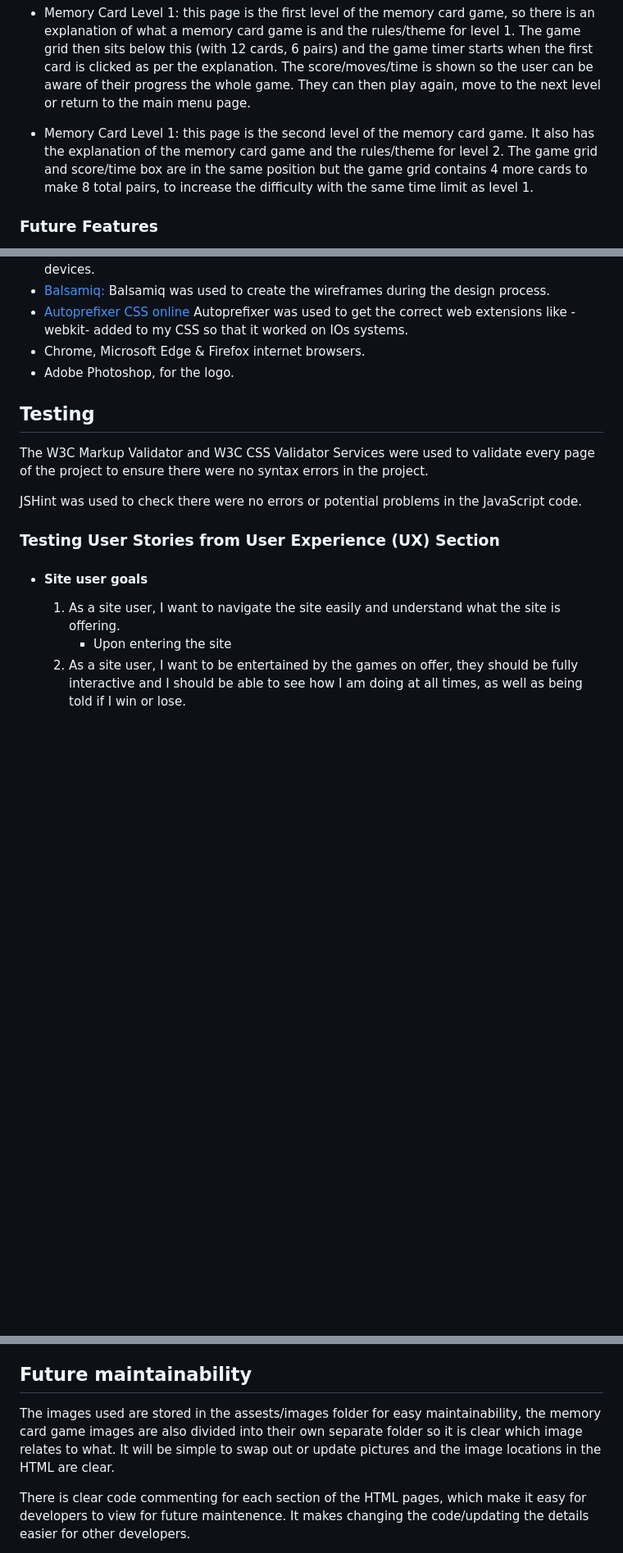
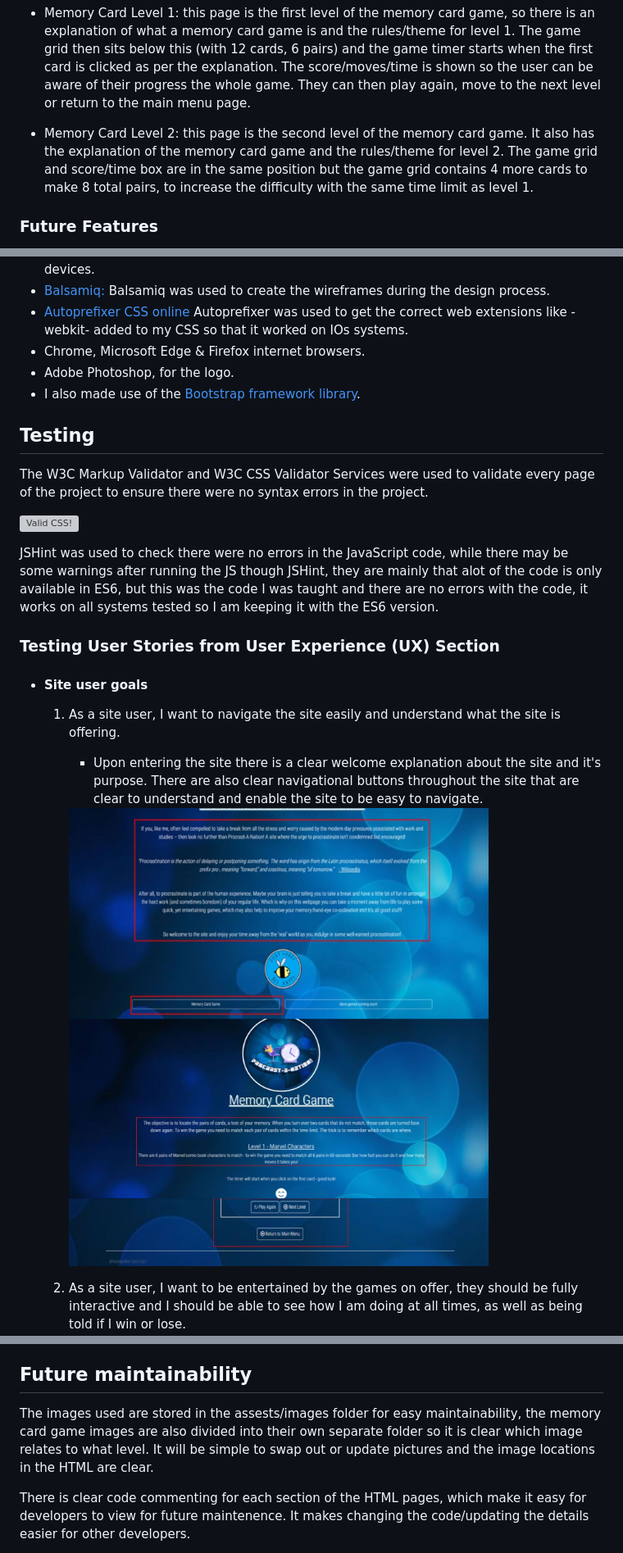
Before and after one commit to Code-Institute-Submissions/Milestone-Project-168, a Markdown page: README.md, 3 parts joined by grey strips. Shown: that part at 82% size. Rendered like a GitHub page; pictures changed too: assets/images/screenshot1.png (added); blank space fills up the shorter version; grey boxes are pictures that could not be loaded.

```diff
--- a/README.md
+++ b/README.md
@@ -53,7 +64,7 @@ The pages as shown on a mobile wireframes:
 
 -   Memory Card Level 1: this page is the first level of the memory card game, so there is an explanation of what a memory card game is and the rules/theme for level 1. The game grid then sits below this (with 12 cards, 6 pairs) and the game timer starts when the first card is clicked as per the explanation. The score/moves/time is shown so the user can be aware of their progress the whole game. They can then play again, move to the next level or return to the main menu page.
 
--   Memory Card Level 1: this page is the second level of the memory card game. It also has the explanation of the memory card game and the rules/theme for level 2. The game grid and score/time box are in the same position but the game grid contains 4 more cards to make 8 total pairs, to increase the difficulty with the same time limit as level 1.
+-   Memory Card Level 2: this page is the second level of the memory card game. It also has the explanation of the memory card game and the rules/theme for level 2. The game grid and score/time box are in the same position but the game grid contains 4 more cards to make 8 total pairs, to increase the difficulty with the same time limit as level 1.
 
 ### Future Features
 -   I would like to create and add more games using vanilla JavaScript, which is why I left a 'more games coming soon button' to let the users know that if they liked this site to keep coming back to see what new games will be added in the future. I did follow a online tutorial to create a 'Snake' game using JavaScript, however I didn't think it was necessary to add that to this website currently as I am not advanced enough yet to develop the basic game idea further and customize it. But in the future games like 'Snake' and 'Naughts & Crosses' could be added to the games inventory for this site.
@@ -76,17 +86,24 @@ The pages as shown on a mobile wireframes:
 -   [Autoprefixer CSS online](https://autoprefixer.github.io/) Autoprefixer was used to get the correct web extensions like -webkit- added to my CSS so that it worked on IOs systems.
 -   Chrome, Microsoft Edge & Firefox internet browsers.
 -   Adobe Photoshop, for the logo.
+-   I also made use of the [Bootstrap framework library](https://getbootstrap.com/).
 
 
 ## Testing
 
 The W3C Markup Validator and W3C CSS Validator Services were used to validate every page of the project to ensure there were no syntax errors in the project.
 
-JSHint was used to check there were no errors or potential problems in the JavaScript code.
+<img style="border:0;width:88px;height:31px"
+        src="http://jigsaw.w3.org/css-validator/images/vcss-blue"
+        alt="Valid CSS!" />
+
+JSHint was used to check there were no errors in the JavaScript code, while there may be some warnings after running the JS though JSHint, they are mainly that alot of the code is only available in ES6, but this was the code I was taught and there are no errors with the code, it works on all systems tested so I am keeping it with the ES6 version.
 
 ### Testing User Stories from User Experience (UX) Section
 
 - #### Site user goals
     1. As a site user, I want to navigate the site easily and understand what the site is offering.
-        -   Upon entering the site
+        -   Upon entering the site there is a clear welcome explanation about the site and it's purpose. There are also clear navigational buttons throughout the site that are clear to understand and enable the site to be easy to navigate.
+
+        <img src="assets/images/screenshot1.png" style="margin: 0;">
     2. As a site user, I want to be entertained by the games on offer, they should be fully interactive and I should be able to see how I am doing at all times, as well as being told if I win or lose.
@@ -173,7 +194,7 @@ Click [Here](https://help.github.com/en/github/creating-cloning-and-archiving-re
 
 ## Future maintainability
 
-The images used are stored in the assests/images folder for easy maintainability, the memory card game images are also divided into their own separate folder so it is clear which image relates to what. It will be simple to swap out or update pictures and the image locations in the HTML are clear.
+The images used are stored in the assests/images folder for easy maintainability, the memory card game images are also divided into their own separate folder so it is clear which image relates to what level. It will be simple to swap out or update pictures and the image locations in the HTML are clear.
 
 There is clear code commenting for each section of the HTML pages, which make it easy for developers to view for future maintenence. It makes changing the code/updating the details easier for other developers.
 
```
Also changed, not shown: other parts of README.md (+24 -10 lines), assets/images/screenshot2.png (added), assets/images/screenshot3.png (added), 3 other files.
